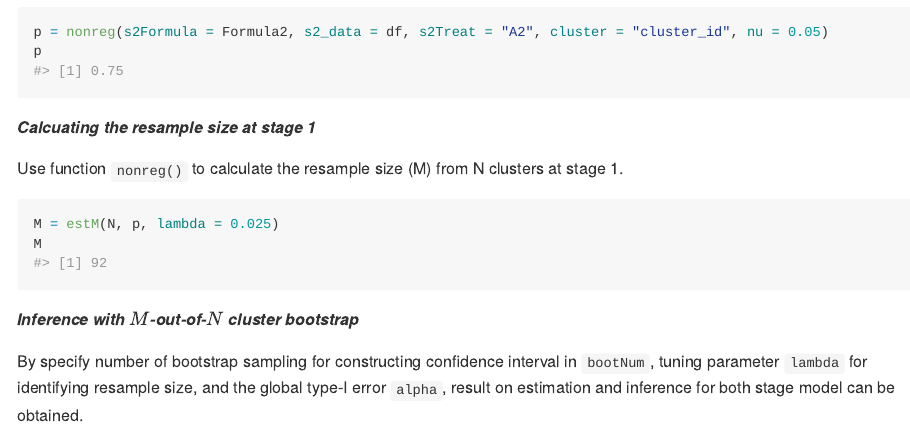
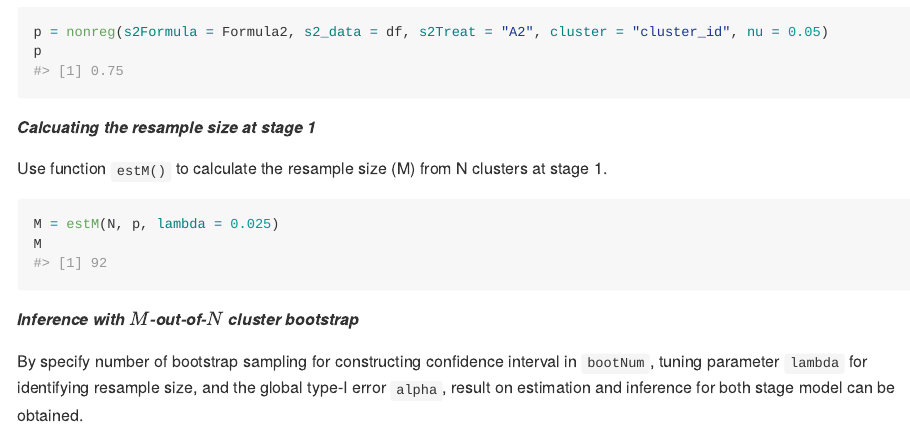
Before and after one commit to SelinaSong0412/clusterQ, an R Markdown document (README.Rmd): the page in a window 1100 px wide, from 2000 px down. Rendered offline with R 4.5, knitr and Pandoc, with nearby package versions; code that draws random numbers runs with fixed seeds of ours; some code elsewhere in the file could not run offline; long lines of code are wrapped.

Commit message:
updated README

````diff
--- a/README.Rmd
+++ b/README.Rmd
@@ -121,7 +121,7 @@ p
 
 ***Calcuating the resample size at stage 1***
 
-Use function `nonreg()` to calculate the resample size (M) from N clusters at stage 1.
+Use function `estM()` to calculate the resample size (M) from N clusters at stage 1.
 
 ```{r}
 M = estM(N, p, lambda = 0.025)
````
Also changed, not shown: README.md.
